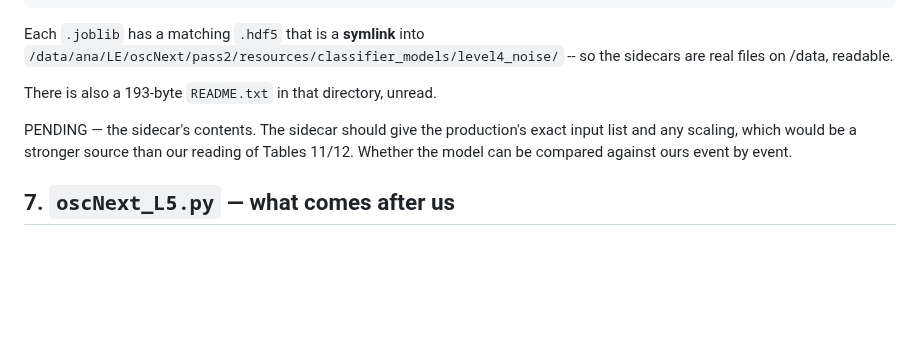
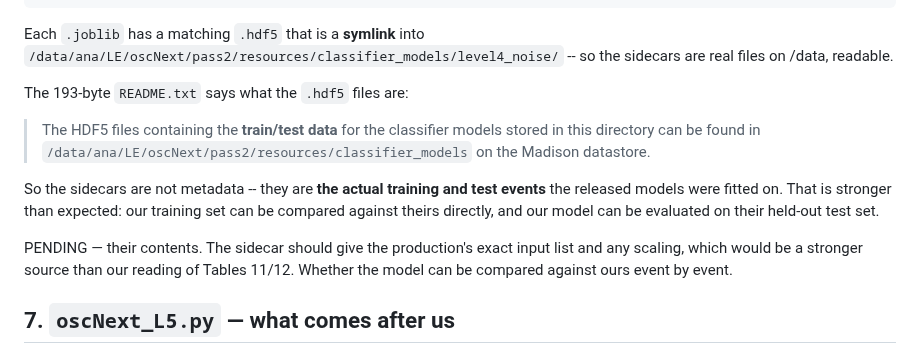
Before and after one commit to KorayGokceler/osncnextl4, a Markdown page: docs/production_build.md, the part around one of its changes. Drawn GitHub-style; blank space fills up the shorter version.

```diff
--- a/docs/production_build.md
+++ b/docs/production_build.md
@@ -133,9 +193,19 @@ Each `.joblib` has a matching `.hdf5` that is a **symlink** into
 `/data/ana/LE/oscNext/pass2/resources/classifier_models/level4_noise/` -- so the
 sidecars are real files on /data, readable.
 
-There is also a 193-byte `README.txt` in that directory, unread.
+The 193-byte `README.txt` says what the `.hdf5` files are:
 
-PENDING — the sidecar's contents.  The sidecar should give the production's exact input list and any
+> The HDF5 files containing the **train/test data** for the classifier models
+> stored in this directory can be found in
+> `/data/ana/LE/oscNext/pass2/resources/classifier_models` on the Madison
+> datastore.
+
+So the sidecars are not metadata -- they are **the actual training and test
+events** the released models were fitted on.  That is stronger than expected:
+our training set can be compared against theirs directly, and our model can be
+evaluated on their held-out test set.
+
+PENDING — their contents.  The sidecar should give the production's exact input list and any
 scaling, which would be a stronger source than our reading of Tables 11/12.
 Whether the model can be compared against ours event by event.
 
```
Also changed, not shown: other parts of docs/production_build.md (+61 -1 lines).
